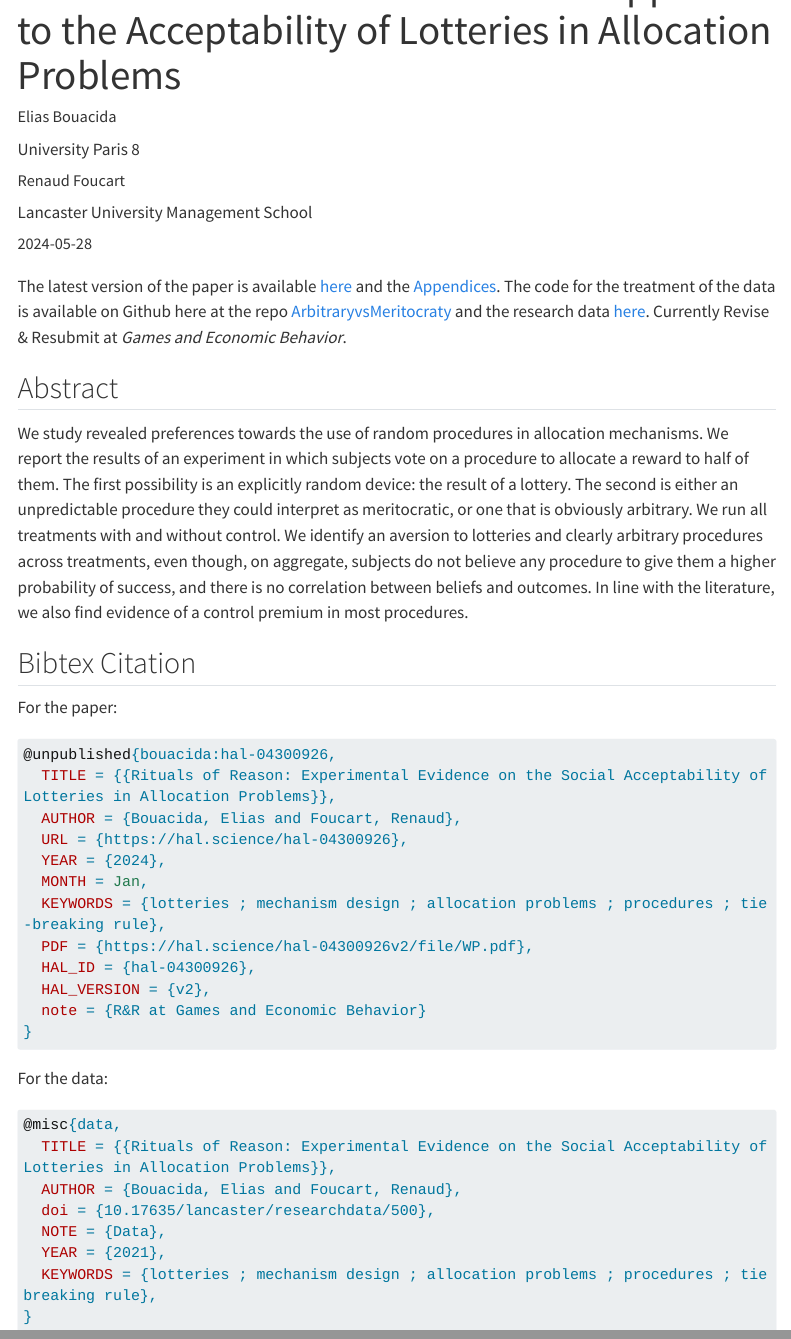
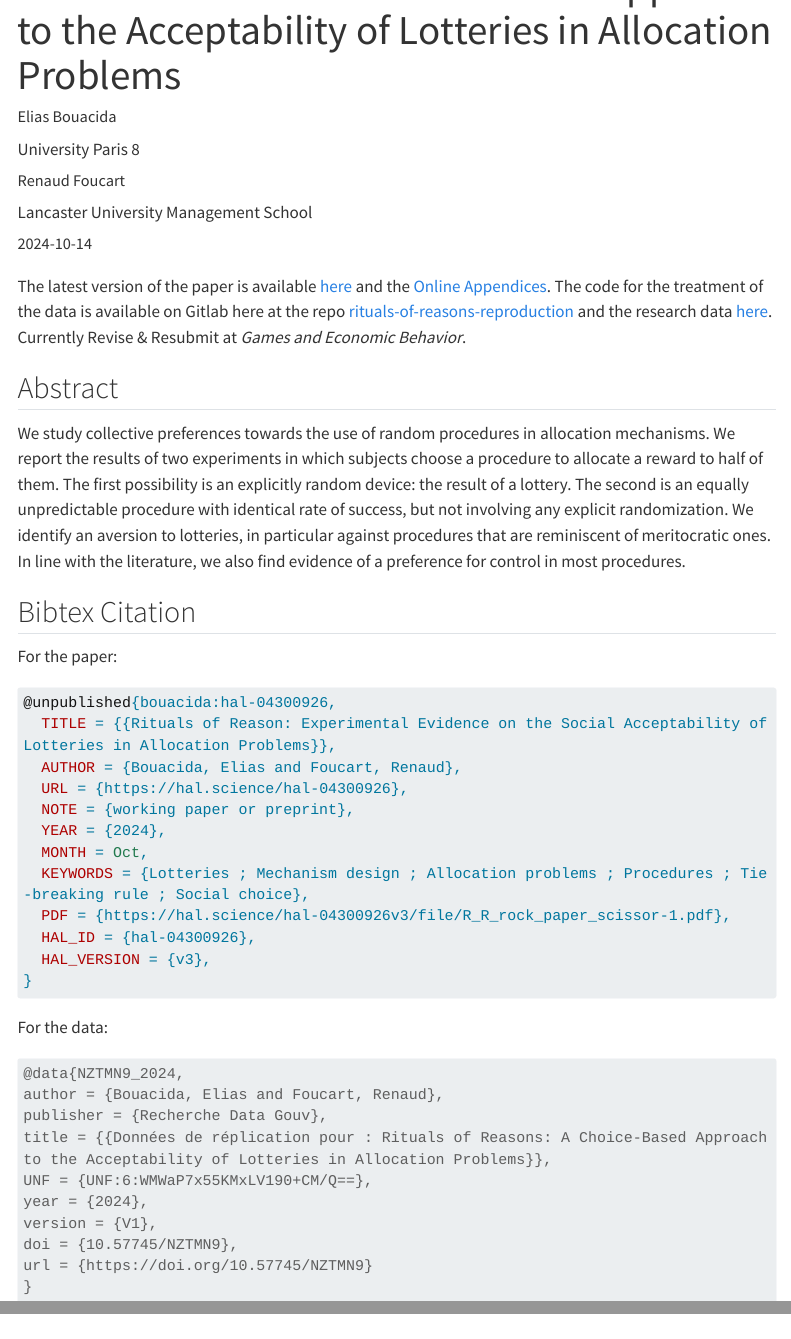
Before and after one commit to EliasBcd/EliasBcd.github.io, a Quarto document (research/working-papers/rituals-reasons/index.qmd): the page in a window 1100 px wide, from 60 px down, and a second part further down, joined at a grey line. Rendered offline with R 4.5, knitr and Pandoc in place of Quarto, with nearby package versions; menus at the side of the page are left out; long lines of code are wrapped.

Commit message:
Update website with last references for rituals of reasons and adding link to courses and VSS

````diff
--- a/research/working-papers/rituals-reasons/index.qmd
+++ b/research/working-papers/rituals-reasons/index.qmd
@@ -17,29 +17,29 @@ categories:
 - Experiment
 pub-info:
   reference: >-
-    <a href="https://www.bouacida.fr/">Elias Bouacida</a>, <a href="https://sites.google.com/site/renaudfoucart/">Renaud Foucart</a>, "Rituals of Reason: A Choice-Based Approach to the Acceptability of Lotteries in Allocation Problems"
+    <a href="https://www.bouacida.fr/">Elias Bouacida</a>, <a href="https://sites.google.com/site/renaudfoucart/">Renaud Foucart</a>, "Rituals of Reason: Experimental Evidence on the Social Acceptability of Lotteries in Allocation Problems"
   links:
     - name: Paper
-      url: https://hal.science/hal-04300926v2
+      url: https://hal.science/hal-04300926v3
       icon: fa-brands fa-pdf
     - name: Code
-      url: https://github.com/RenaudFouc/ArbitraryvsMeritocraty
+      url: https://rituals-of-reasons-reproduction-40ab0b.gitpages.huma-num.fr/Code/Experiment1_ACleaningData.html
       icon: fa-brands fa-github
     - name: Data
-      url: https://doi.org/10.17635/lancaster/researchdata/500
-      doi: 10.17635/lancaster/researchdata/500
+      url: https://doi.org/10.57745/NZTMN9
+      doi: 10.57745/NZTMN9
       icon: fa-solid fa-table
 
 sidebar: false
 ---
 
-The latest version of the paper is available [here](https://hal.science/hal-04300926v2/file/WP.pdf) and the [Appendices](https://hal.science/hal-04300926v2/file/WP_Appendices.pdf).
-The code for the treatment of the data is available on Github here at the repo [ArbitraryvsMeritocraty](https://github.com/RenaudFouc/ArbitraryvsMeritocraty) and the research data [here](https://doi.org/10.17635/lancaster/researchdata/500).
+The latest version of the paper is available [here](https://hal.science/hal-04300926v3/file/R_R_rock_paper_scissor-1.pdf) and the [Online Appendices](https://hal.science/hal-04300926v3/file/R_R_rock_paper_scissor-3.pdf).
+The code for the treatment of the data is available on Gitlab here at the repo [rituals-of-reasons-reproduction](https://gitlab.huma-num.fr/ebouacida/rituals-of-reasons-reproduction) and the research data [here](https://doi.org/10.57745/NZTMN9).
 Currently Revise & Resubmit at *Games and Economic Behavior*.
 
 ## Abstract
 
-We study revealed preferences towards the use of random procedures in allocation mechanisms. We report the results of an experiment in which subjects vote on a procedure to allocate a reward to half of them. The first possibility is an explicitly random device: the result of a lottery. The second is either an unpredictable procedure they could interpret as meritocratic, or one that is obviously arbitrary. We run all treatments with and without control. We identify an aversion to lotteries and clearly arbitrary procedures across treatments, even though, on aggregate, subjects do not believe any procedure to give them a higher probability of success, and there is no correlation between beliefs and outcomes. In line with the literature, we also find evidence of a control premium in most procedures.
+We study collective preferences towards the use of random procedures in allocation mechanisms. We report the results of two experiments in which subjects choose a procedure to allocate a reward to half of them. The first possibility is an explicitly random device: the result of a lottery. The second is an equally unpredictable procedure with identical rate of success, but not involving any explicit randomization. We identify an aversion to lotteries, in particular against procedures that are reminiscent of meritocratic ones. In line with the literature, we also find evidence of a preference for control in most procedures.
 
 
 
@@ -52,27 +52,27 @@ For the paper:
   TITLE = {{Rituals of Reason: Experimental Evidence on the Social Acceptability of Lotteries in Allocation Problems}},
   AUTHOR = {Bouacida, Elias and Foucart, Renaud},
   URL = {https://hal.science/hal-04300926},
+  NOTE = {working paper or preprint},
   YEAR = {2024},
-  MONTH = Jan,
-  KEYWORDS = {lotteries ; mechanism design ; allocation problems ; procedures ; tie-breaking rule},
-  PDF = {https://hal.science/hal-04300926v2/file/WP.pdf},
+  MONTH = Oct,
+  KEYWORDS = {Lotteries ; Mechanism design ; Allocation problems ; Procedures ; Tie-breaking rule ; Social choice},
+  PDF = {https://hal.science/hal-04300926v3/file/R_R_rock_paper_scissor-1.pdf},
   HAL_ID = {hal-04300926},
-  HAL_VERSION = {v2},
-  note = {R&R at Games and Economic Behavior}
+  HAL_VERSION = {v3},
 }
-
 ```
 
 For the data:
 
 ```bibtex
-@misc{data,
-  TITLE = {{Rituals of Reason: Experimental Evidence on the Social Acceptability of Lotteries in Allocation Problems}},
-  AUTHOR = {Bouacida, Elias and Foucart, Renaud},
-  doi = {10.17635/lancaster/researchdata/500},
-  NOTE = {Data},
-  YEAR = {2021},
-  KEYWORDS = {lotteries ; mechanism design ; allocation problems ; procedures ; tiebreaking rule},
+@data{NZTMN9_2024,
+author = {Bouacida, Elias and Foucart, Renaud},
+publisher = {Recherche Data Gouv},
+title = {{Données de réplication pour : Rituals of Reasons: A Choice-Based Approach to the Acceptability of Lotteries in Allocation Problems}},
+UNF = {UNF:6:WMWaP7x55KMxLV190+CM/Q==},
+year = {2024},
+version = {V1},
+doi = {10.57745/NZTMN9},
+url = {https://doi.org/10.57745/NZTMN9}
 }
-
 ```
````
Also changed, not shown: Bibliography/workingpapers.bib (+5 -5 lines), CV.qmd (+3 -0 lines), index.qmd (+15 -1 lines), research/working-papers/decreasing-differences/index.qmd (+0 -3 lines), research/working-papers/rituals-reasons/index.qmd (2 more changed lines).
